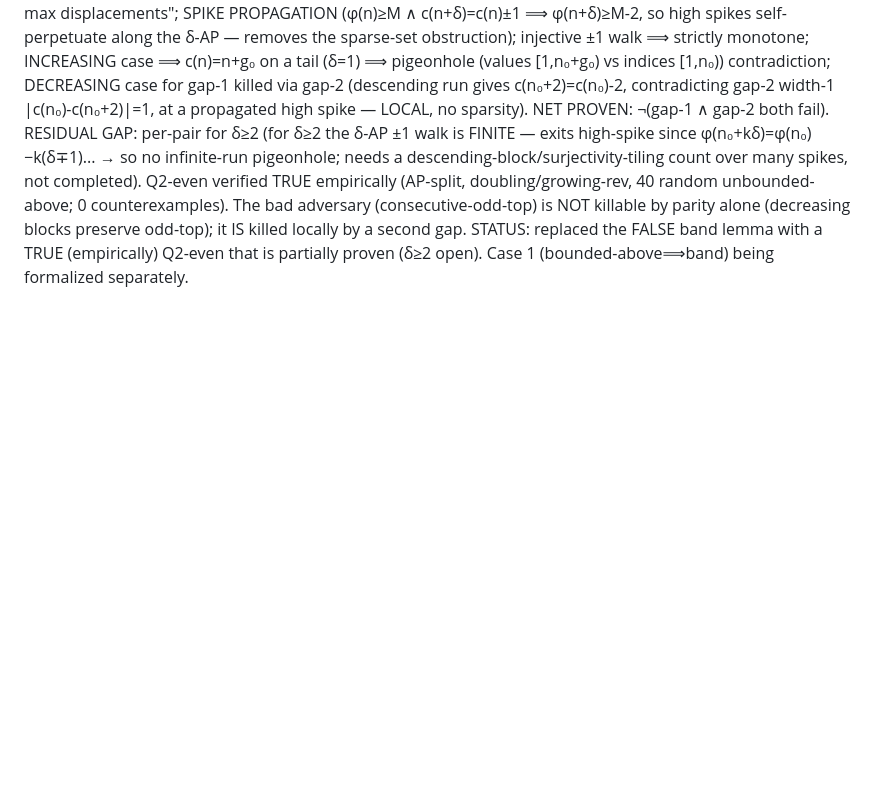
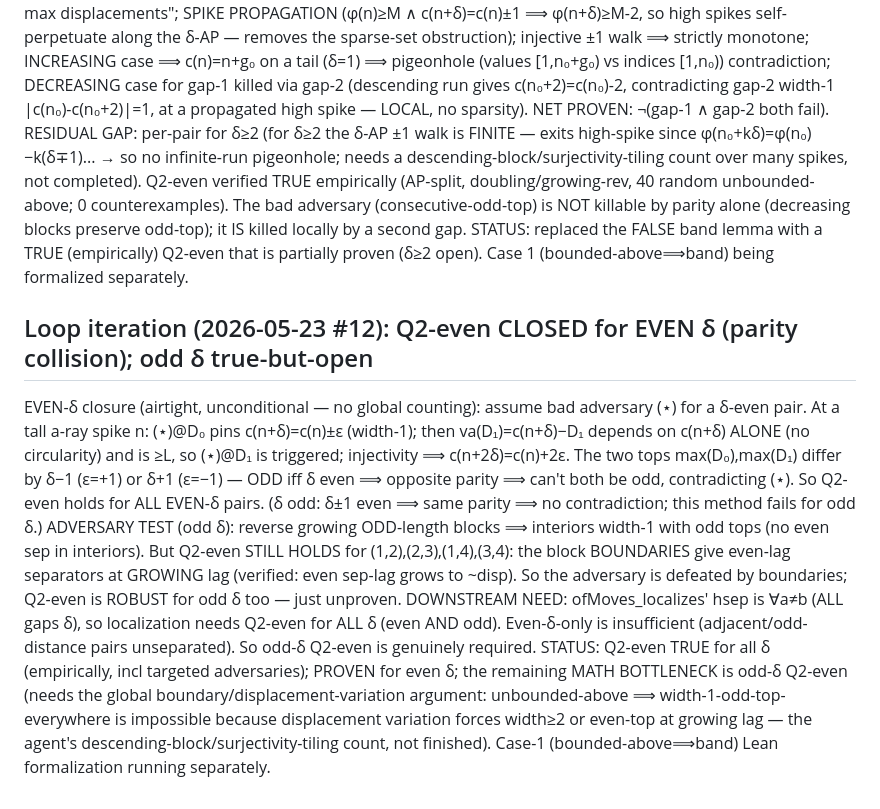
Before and after one commit to akaashdash/griddles, a Markdown page: puzzle-4/notes.md, the part around the change. Drawn GitHub-style; blank space fills up the shorter version.

Commit message:
puzzle 4: Q2-even closed for EVEN delta (parity collision); odd delta robust-but-open (boundaries defeat reverse-odd-block adversary); need all delta downstream

```diff
--- a/puzzle-4/notes.md
+++ b/puzzle-4/notes.md
@@ -1747,3 +1747,24 @@ empirically (AP-split, doubling/growing-rev, 40 random unbounded-above; 0 counte
 adversary (consecutive-odd-top) is NOT killable by parity alone (decreasing blocks preserve odd-top);
 it IS killed locally by a second gap. STATUS: replaced the FALSE band lemma with a TRUE (empirically)
 Q2-even that is partially proven (δ≥2 open). Case 1 (bounded-above⟹band) being formalized separately.
+
+## Loop iteration (2026-05-23 #12): Q2-even CLOSED for EVEN δ (parity collision); odd δ true-but-open
+
+EVEN-δ closure (airtight, unconditional — no global counting): assume bad adversary (⋆) for a δ-even
+pair. At a tall a-ray spike n: (⋆)@D₀ pins c(n+δ)=c(n)±ε (width-1); then va(D₁)=c(n+δ)−D₁ depends on
+c(n+δ) ALONE (no circularity) and is ≥L, so (⋆)@D₁ is triggered; injectivity ⟹ c(n+2δ)=c(n)+2ε. The
+two tops max(D₀),max(D₁) differ by δ−1 (ε=+1) or δ+1 (ε=−1) — ODD iff δ even ⟹ opposite parity ⟹
+can't both be odd, contradicting (⋆). So Q2-even holds for ALL EVEN-δ pairs. (δ odd: δ±1 even ⟹ same
+parity ⟹ no contradiction; this method fails for odd δ.)
+ADVERSARY TEST (odd δ): reverse growing ODD-length blocks ⟹ interiors width-1 with odd tops (no even
+sep in interiors). But Q2-even STILL HOLDS for (1,2),(2,3),(1,4),(3,4): the block BOUNDARIES give
+even-lag separators at GROWING lag (verified: even sep-lag grows to ~disp). So the adversary is
+defeated by boundaries; Q2-even is ROBUST for odd δ too — just unproven.
+DOWNSTREAM NEED: ofMoves_localizes' hsep is ∀a≠b (ALL gaps δ), so localization needs Q2-even for ALL
+δ (even AND odd). Even-δ-only is insufficient (adjacent/odd-distance pairs unseparated). So odd-δ
+Q2-even is genuinely required.
+STATUS: Q2-even TRUE for all δ (empirically, incl targeted adversaries); PROVEN for even δ; the
+remaining MATH BOTTLENECK is odd-δ Q2-even (needs the global boundary/displacement-variation argument:
+unbounded-above ⟹ width-1-odd-top-everywhere is impossible because displacement variation forces
+width≥2 or even-top at growing lag — the agent's descending-block/surjectivity-tiling count, not
+finished). Case-1 (bounded-above⟹band) Lean formalization running separately.
```
